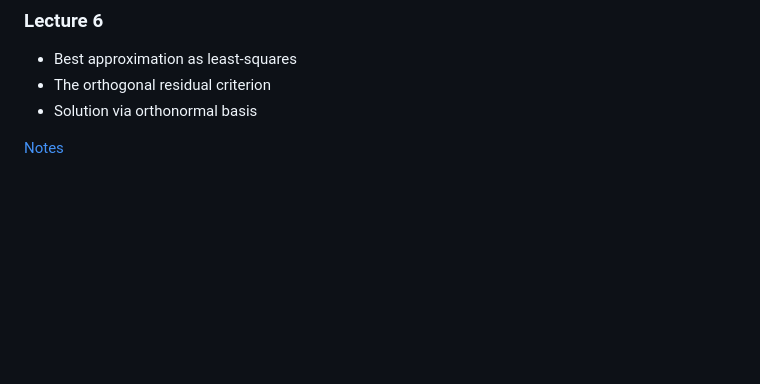
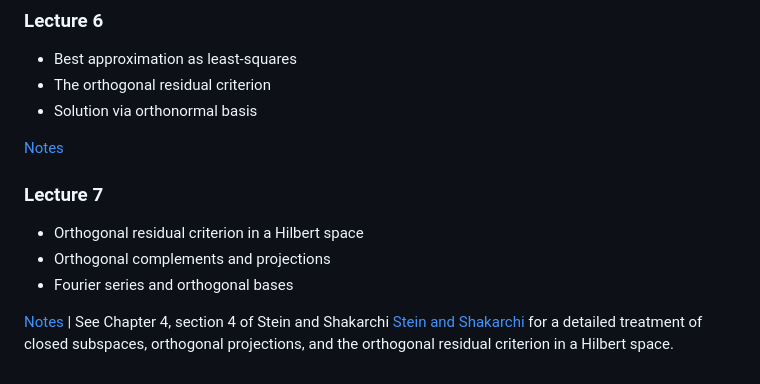
Before and after one commit to ajhPHROS/MATH-6600, a Markdown page: README.md, the part around the change. Drawn GitHub-style; blank space fills up the shorter version.

Commit message:
Add lecture07 summary

```diff
--- a/README.md
+++ b/README.md
@@ -120,3 +120,10 @@ A list of possible candidates for project topics will be assembled below as the
 - Solution via orthonormal basis
 
 [Notes](notes/lecture06.pdf)
+
+### Lecture 7
+- Orthogonal residual criterion in a Hilbert space
+- Orthogonal complements and projections
+- Fourier series and orthogonal bases
+
+[Notes](notes/lecture07.pdf) | See Chapter 4, section 4 of Stein and Shakarchi [Stein and Shakarchi](https://lms.rpi.edu/ultra/courses/_23740_1/cl/outline) for a detailed treatment of closed subspaces, orthogonal projections, and the orthogonal residual criterion in a Hilbert space.
```
